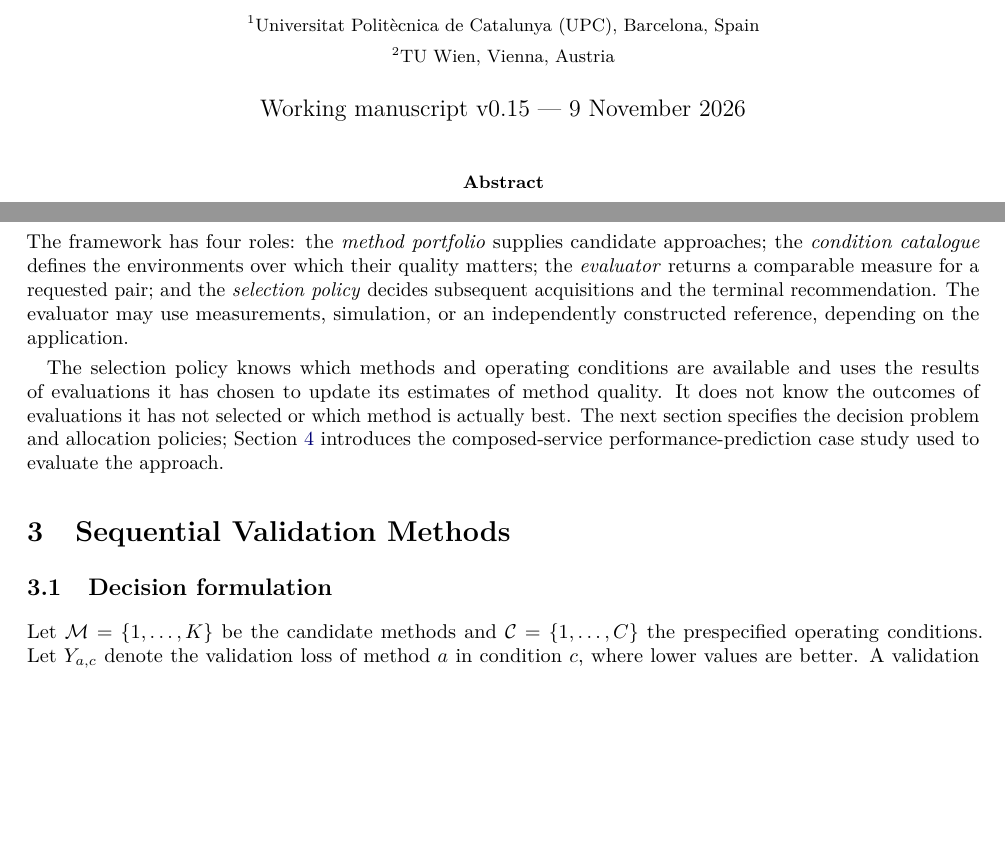
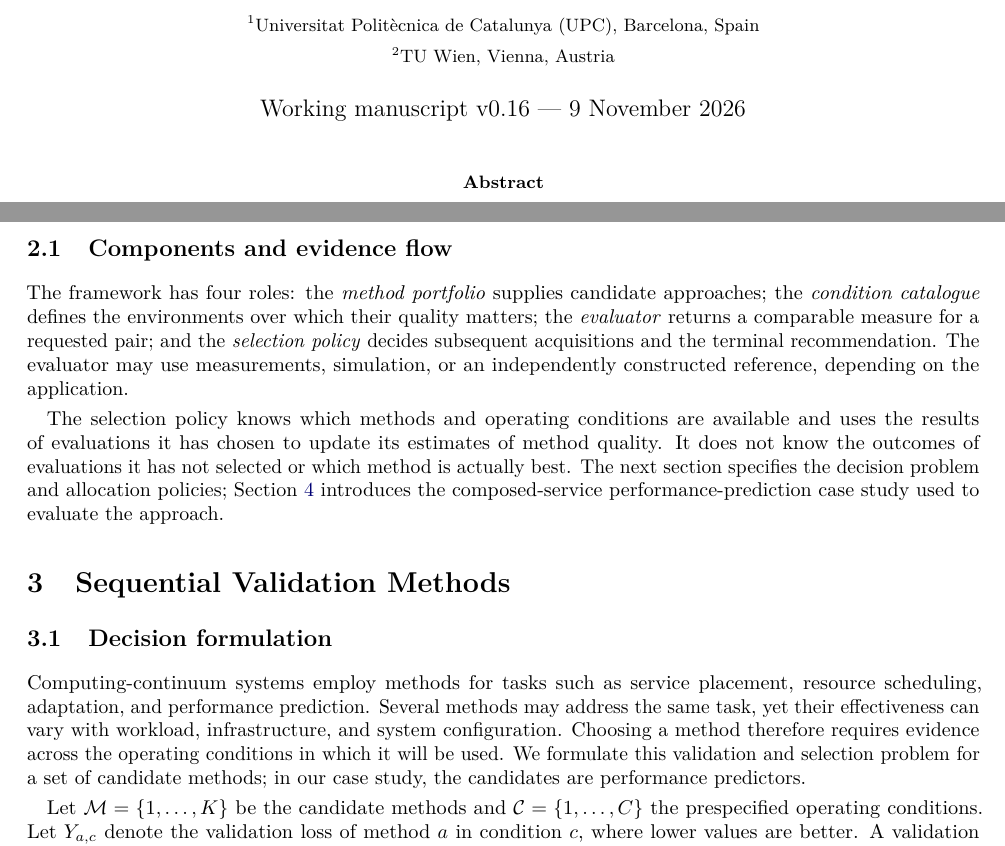
Before and after one commit to ildefons/praise-cao-sim, a LaTeX paper (first_science/b1/planb_validation/paper_systems/main.tex): two parts of pages 1 and 3 of 10, joined at a grey line, cut so that both start at the same text, the shorter picture padded with empty space. Compiled offline with pdfLaTeX.

Commit message:
Introduce computing-continuum method choices before Section 3.1 formal notation

```diff
--- a/first_science/b1/planb_validation/paper_systems/main.tex
+++ b/first_science/b1/planb_validation/paper_systems/main.tex
@@ -22,7 +22,7 @@
 \author{Ildefons Magrans de Abril$^{1}$ \and Xavier Franch$^{1}$ \and Schahram Dustdar$^{2}$\\[6pt]
 \small $^{1}$Universitat Polit\`ecnica de Catalunya (UPC), Barcelona, Spain\\
 \small $^{2}$TU Wien, Vienna, Austria}
-\date{Working manuscript v0.15 --- 9 November 2026}
+\date{Working manuscript v0.16 --- 9 November 2026}
 
 \begin{document}
 \maketitle
@@ -83,6 +83,8 @@ The selection policy knows which methods and operating conditions are available
 
 \section{Sequential Validation Methods}
 \subsection{Decision formulation}
+Computing-continuum systems employ methods for tasks such as service placement, resource scheduling, adaptation, and performance prediction. Several methods may address the same task, yet their effectiveness can vary with workload, infrastructure, and system configuration. Choosing a method therefore requires evidence across the operating conditions in which it will be used. We formulate this validation and selection problem for a set of candidate methods; in our case study, the candidates are performance predictors.
+
 Let $\mathcal{M}=\{1,\ldots,K\}$ be the candidate methods and $\mathcal{C}=\{1,\ldots,C\}$ the prespecified operating conditions. Let $Y_{a,c}$ denote the validation loss of method $a$ in condition $c$, where lower values are better. A validation action acquires one outcome for a method--condition pair $(a,c)$; in our finite-catalogue setting, each pair can be acquired at most once. The budget $B$ limits the number of acquired outcomes.
 
 We fix the domain-average objective independently of the adaptive sampling decisions:
```
